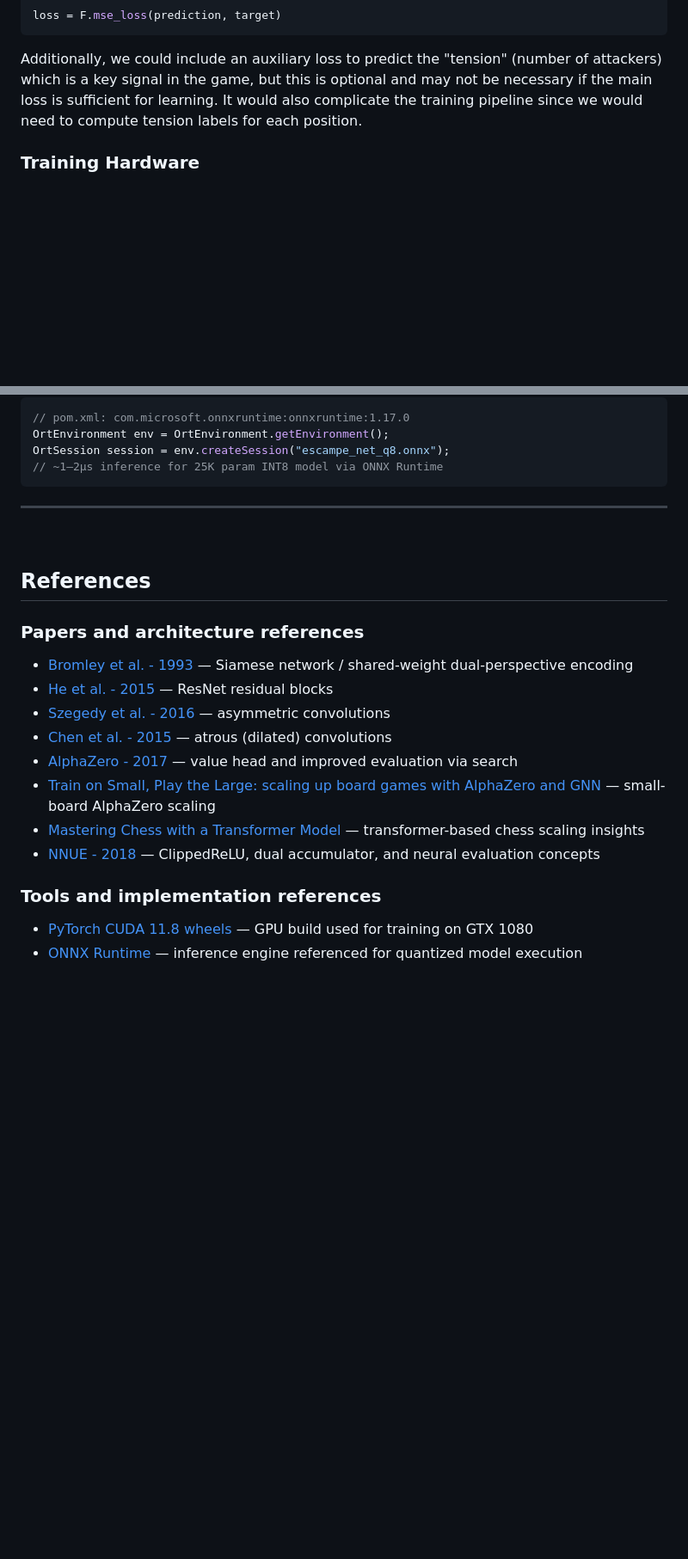
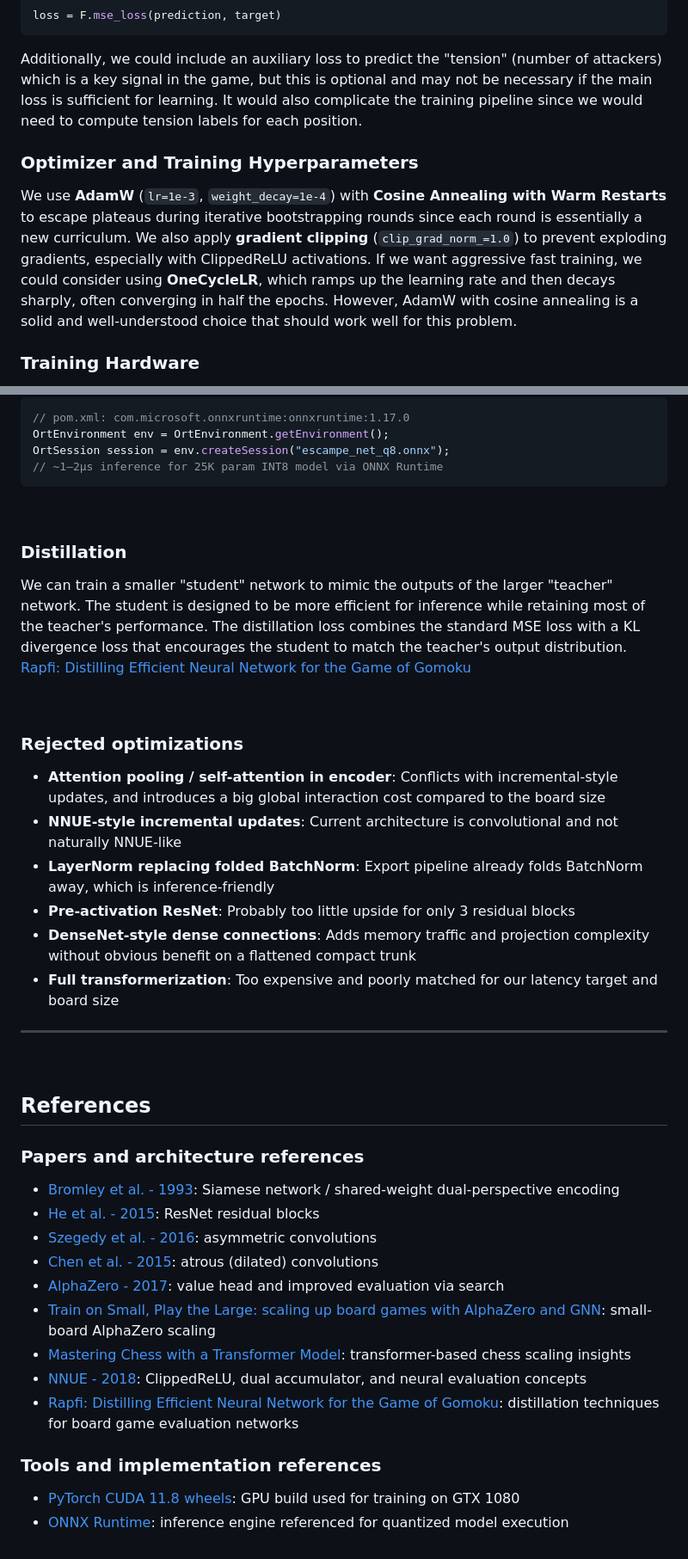
Before and after one commit to Wubpooz/app5-ai-game-project, a Markdown page: BandDPER.md, 2 parts joined by grey strips. Shown at 86% size. Rendered like a GitHub page; blank space fills up the shorter version.

Commit message:
docs: enhance BandDPER documentation with model architecture details and training optimizations

````diff
--- a/BandDPER.md
+++ b/BandDPER.md
@@ -151,6 +152,10 @@ loss = F.mse_loss(prediction, target)
 Additionally, we could include an auxiliary loss to predict the "tension" (number of attackers) which is a key signal in the game, but this is optional and may not be necessary if the main loss is sufficient for learning. It would also complicate the training pipeline since we would need to compute tension labels for each position.
 
 
+### Optimizer and Training Hyperparameters
+We use **AdamW** (`lr=1e-3`, `weight_decay=1e-4`) with **Cosine Annealing with Warm Restarts** to escape plateaus during iterative bootstrapping rounds since each round is essentially a new curriculum. We also apply **gradient clipping** (`clip_grad_norm_=1.0`) to prevent exploding gradients, especially with ClippedReLU activations. If we want aggressive fast training, we could consider using **OneCycleLR**, which ramps up the learning rate and then decays sharply, often converging in half the epochs. However, AdamW with cosine annealing is a solid and well-understood choice that should work well for this problem.
+
+
 ### Training Hardware
 We used a GTX 1080 GPU for training, which is more than sufficient for this model size and dataset. Training should take around 30 minutes to 1 hour depending on the number of epochs and batch size.
 We installed CUDA then used the appropriate PyTorch wheels for CUDA 11.8, which is the maximum supported version for GTX 1080.
@@ -271,6 +296,20 @@ OrtSession session = env.createSession("escampe_net_q8.onnx");
 ```
 
 
+&nbsp;
+### Distillation
+We can train a smaller "student" network to mimic the outputs of the larger "teacher" network. The student is designed to be more efficient for inference while retaining most of the teacher's performance. The distillation loss combines the standard MSE loss with a KL divergence loss that encourages the student to match the teacher's output distribution.
+[Rapfi: Distilling Efficient Neural Network for the Game of Gomoku](https://arxiv.org/html/2503.13178)
+
+
+&nbsp;
+### Rejected optimizations
+- **Attention pooling / self-attention in encoder**: Conflicts with incremental-style updates, and introduces a big global interaction cost compared to the board size
+- **NNUE-style incremental updates**: Current architecture is convolutional and not naturally NNUE-like
+- **LayerNorm replacing folded BatchNorm**: Export pipeline already folds BatchNorm away, which is inference-friendly
+- **Pre-activation ResNet**: Probably too little upside for only 3 residual blocks
+- **DenseNet-style dense connections**: Adds memory traffic and projection complexity without obvious benefit on a flattened compact trunk
+- **Full transformerization**: Too expensive and poorly matched for our latency target and board size
 
 
 ---
@@ -278,15 +317,16 @@ OrtSession session = env.createSession("escampe_net_q8.onnx");
 &nbsp;
 ## References
 ### Papers and architecture references
-- [Bromley et al. - 1993](https://papers.nips.cc/paper/1993/hash/0d4262ad58b4d3866d5aa0f4f9e1c06b-Abstract.html) — Siamese network / shared-weight dual-perspective encoding
-- [He et al. - 2015](https://arxiv.org/abs/1512.03385) — ResNet residual blocks
-- [Szegedy et al. - 2016](https://arxiv.org/abs/1512.00567) — asymmetric convolutions
-- [Chen et al. - 2015](https://arxiv.org/abs/1511.07122) — atrous (dilated) convolutions
-- [AlphaZero - 2017](https://arxiv.org/abs/1712.01815) — value head and improved evaluation via search
-- [Train on Small, Play the Large: scaling up board games with AlphaZero and GNN](https://arxiv.org/pdf/2107.08387) — small-board AlphaZero scaling
-- [Mastering Chess with a Transformer Model](https://arxiv.org/html/2409.12272v1#S6) — transformer-based chess scaling insights
-- [NNUE - 2018](https://official-stockfish.github.io/docs/nnue-pytorch-wiki/docs/nnue.html) — ClippedReLU, dual accumulator, and neural evaluation concepts
+- [Bromley et al. - 1993](https://papers.nips.cc/paper/1993/hash/0d4262ad58b4d3866d5aa0f4f9e1c06b-Abstract.html): Siamese network / shared-weight dual-perspective encoding
+- [He et al. - 2015](https://arxiv.org/abs/1512.03385): ResNet residual blocks
+- [Szegedy et al. - 2016](https://arxiv.org/abs/1512.00567): asymmetric convolutions
+- [Chen et al. - 2015](https://arxiv.org/abs/1511.07122): atrous (dilated) convolutions
+- [AlphaZero - 2017](https://arxiv.org/abs/1712.01815): value head and improved evaluation via search
+- [Train on Small, Play the Large: scaling up board games with AlphaZero and GNN](https://arxiv.org/pdf/2107.08387): small-board AlphaZero scaling
+- [Mastering Chess with a Transformer Model](https://arxiv.org/html/2409.12272v1#S6): transformer-based chess scaling insights
+- [NNUE - 2018](https://official-stockfish.github.io/docs/nnue-pytorch-wiki/docs/nnue.html): ClippedReLU, dual accumulator, and neural evaluation concepts
+- [Rapfi: Distilling Efficient Neural Network for the Game of Gomoku](https://arxiv.org/html/2503.13178): distillation techniques for board game evaluation networks
 
 ### Tools and implementation references
-- [PyTorch CUDA 11.8 wheels](https://download.pytorch.org/whl/cu118) — GPU build used for training on GTX 1080
-- [ONNX Runtime](https://onnxruntime.ai) — inference engine referenced for quantized model execution
+- [PyTorch CUDA 11.8 wheels](https://download.pytorch.org/whl/cu118): GPU build used for training on GTX 1080
+- [ONNX Runtime](https://onnxruntime.ai): inference engine referenced for quantized model execution
````
Also changed, not shown: other parts of BandDPER.md (+22 -1 lines).
